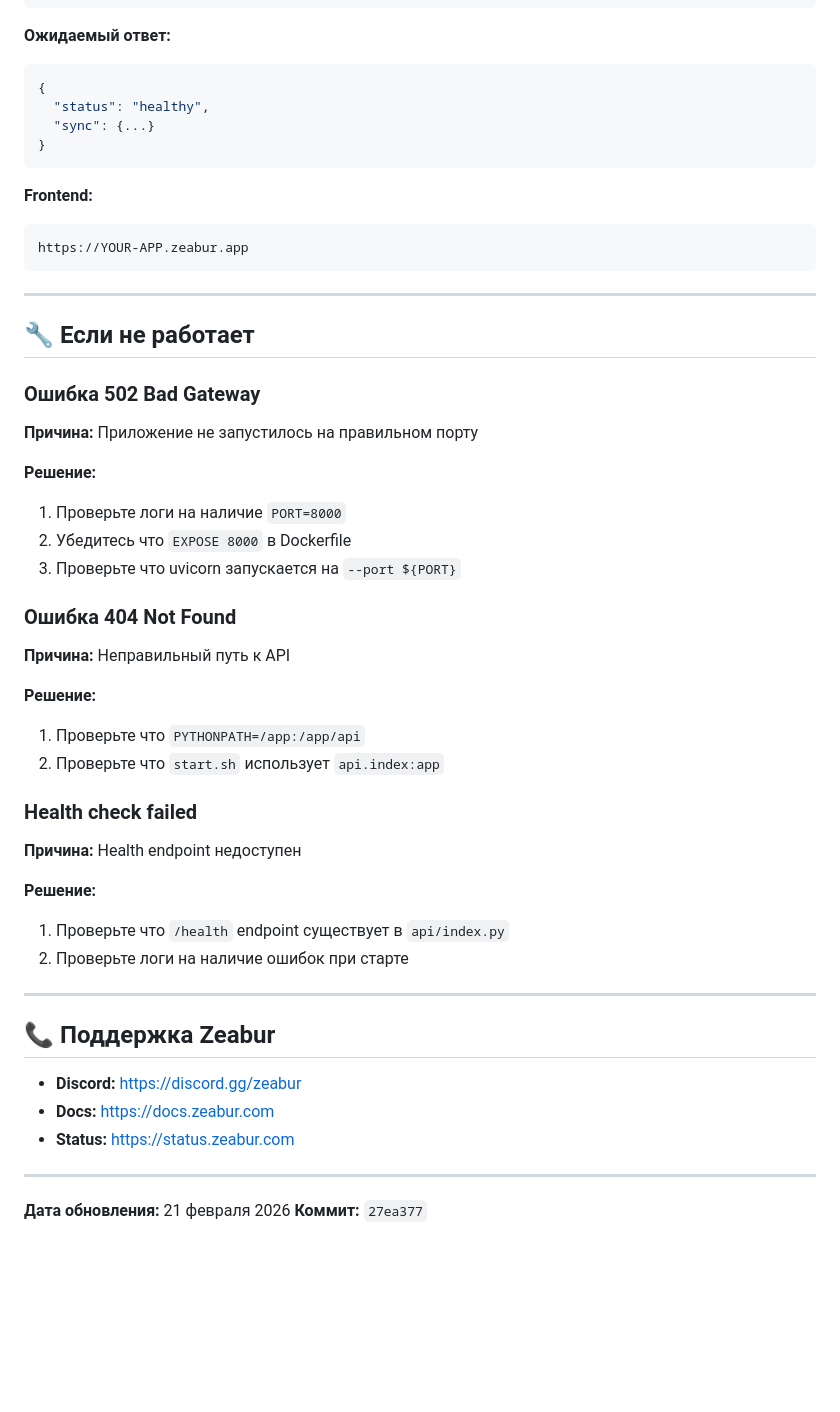
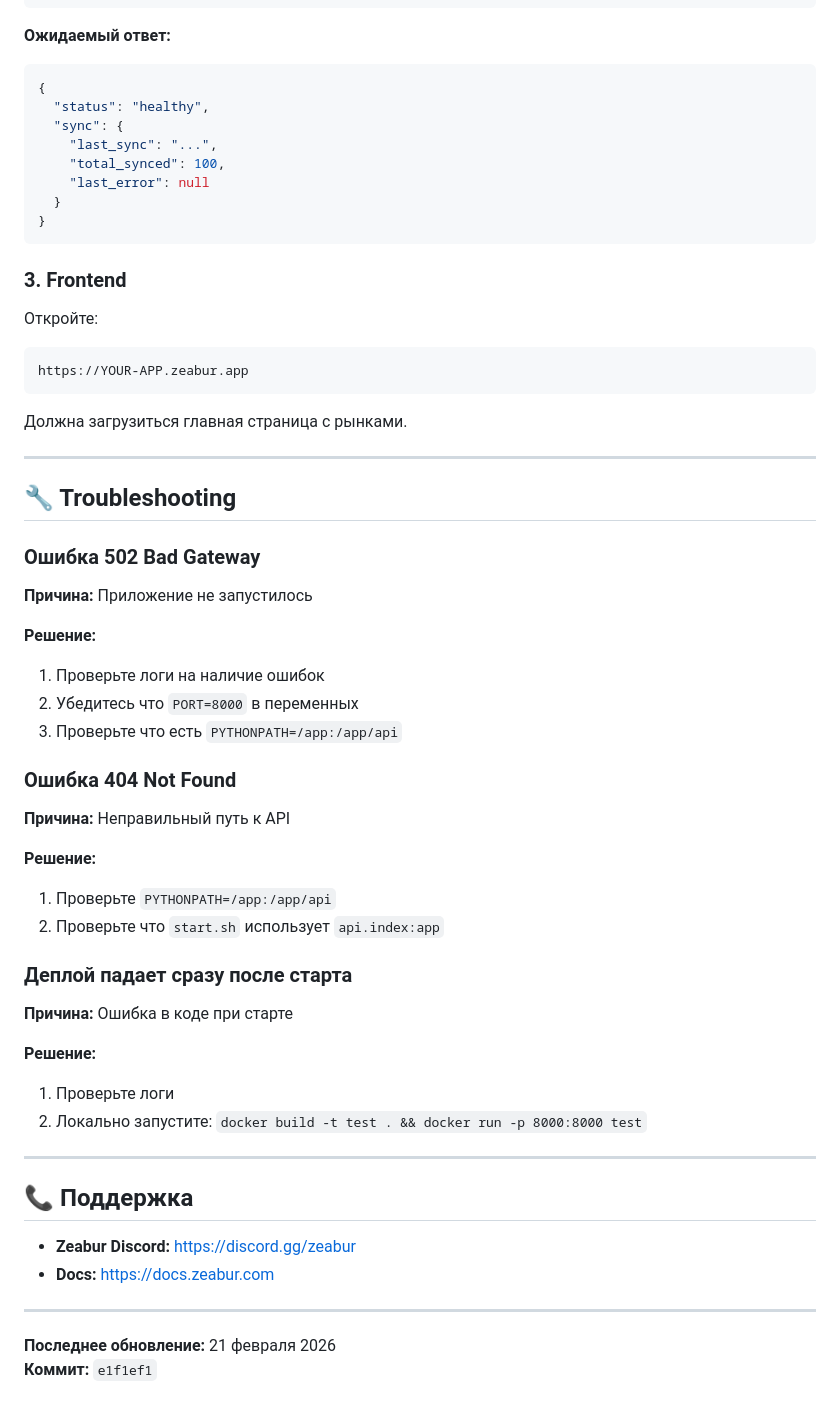
Before and after one commit to pessimistqwe/tgqweasd, a Markdown page: ZEABUR_REDEPLOY.md, the part around one of its changes. GitHub-like rendering; blank space fills up the shorter version.

````diff
--- a/ZEABUR_REDEPLOY.md
+++ b/ZEABUR_REDEPLOY.md
@@ -80,53 +81,60 @@ curl https://YOUR-APP.zeabur.app/health
 ```json
 {
   "status": "healthy",
-  "sync": {...}
+  "sync": {
+    "last_sync": "...",
+    "total_synced": 100,
+    "last_error": null
+  }
 }
 ```
 
-**Frontend:**
+### 3. Frontend
+
+Откройте:
 ```
 https://YOUR-APP.zeabur.app
 ```
 
+Должна загрузиться главная страница с рынками.
+
 ---
 
-## 🔧 Если не работает
+## 🔧 Troubleshooting
 
 ### Ошибка 502 Bad Gateway
 
-**Причина:** Приложение не запустилось на правильном порту
+**Причина:** Приложение не запустилось
 
 **Решение:**
-1. Проверьте логи на наличие `PORT=8000`
-2. Убедитесь что `EXPOSE 8000` в Dockerfile
-3. Проверьте что uvicorn запускается на `--port ${PORT}`
+1. Проверьте логи на наличие ошибок
+2. Убедитесь что `PORT=8000` в переменных
+3. Проверьте что есть `PYTHONPATH=/app:/app/api`
 
 ### Ошибка 404 Not Found
 
 **Причина:** Неправильный путь к API
 
 **Решение:**
-1. Проверьте что `PYTHONPATH=/app:/app/api`
+1. Проверьте `PYTHONPATH=/app:/app/api`
 2. Проверьте что `start.sh` использует `api.index:app`
 
-### Health check failed
+### Деплой падает сразу после старта
 
-**Причина:** Health endpoint недоступен
+**Причина:** Ошибка в коде при старте
 
 **Решение:**
-1. Проверьте что `/health` endpoint существует в `api/index.py`
-2. Проверьте логи на наличие ошибок при старте
+1. Проверьте логи
+2. Локально запустите: `docker build -t test . && docker run -p 8000:8000 test`
 
 ---
 
-## 📞 Поддержка Zeabur
+## 📞 Поддержка
 
-- **Discord:** https://discord.gg/zeabur
+- **Zeabur Discord:** https://discord.gg/zeabur
 - **Docs:** https://docs.zeabur.com
-- **Status:** https://status.zeabur.com
 
 ---
 
-**Дата обновления:** 21 февраля 2026
-**Коммит:** `27ea377`
+**Последнее обновление:** 21 февраля 2026
+**Коммит:** `e1f1ef1`
````
Also changed, not shown: other parts of ZEABUR_REDEPLOY.md (+48 -47 lines).
